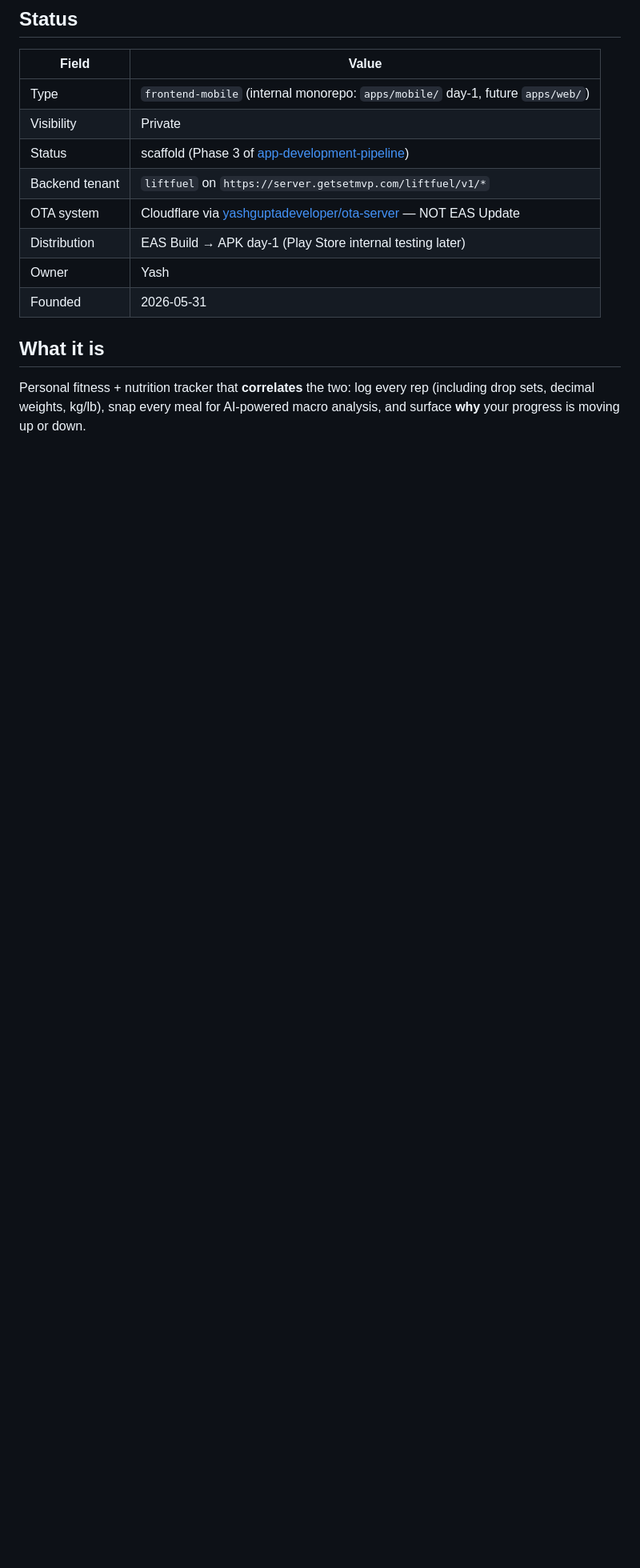
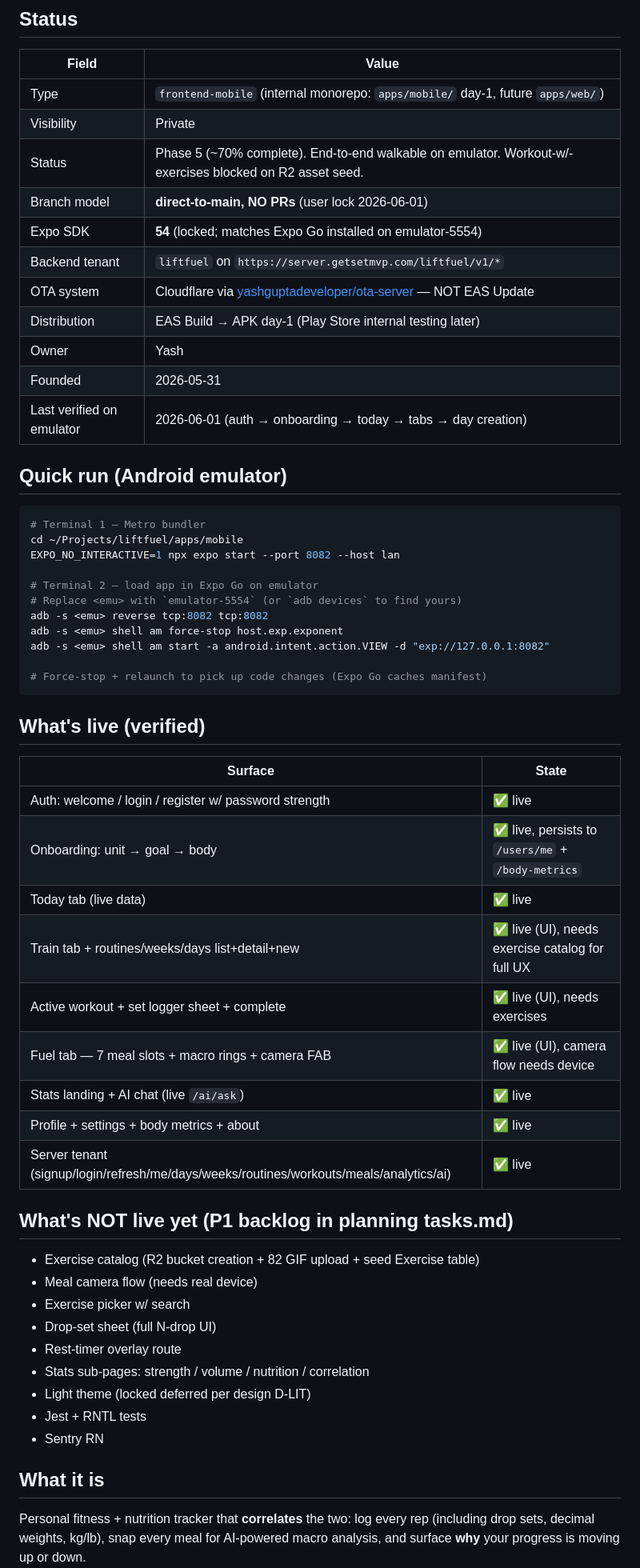
Before and after one commit to getsetmvp/lifttrack, a Markdown page: README.md, the part around the change. Shown at 80% size. GitHub-like rendering; blank space fills up the shorter version.

````diff
--- a/README.md
+++ b/README.md
@@ -8,12 +8,57 @@
 |---|---|
 | Type | `frontend-mobile` (internal monorepo: `apps/mobile/` day-1, future `apps/web/`) |
 | Visibility | Private |
-| Status | scaffold (Phase 3 of [app-development-pipeline](../../productivity/standards/app-development-pipeline.md)) |
+| Status | Phase 5 (~70% complete). End-to-end walkable on emulator. Workout-w/-exercises blocked on R2 asset seed. |
+| Branch model | **direct-to-main, NO PRs** (user lock 2026-06-01) |
+| Expo SDK | **54** (locked; matches Expo Go installed on emulator-5554) |
 | Backend tenant | `liftfuel` on `https://server.getsetmvp.com/liftfuel/v1/*` |
 | OTA system | Cloudflare via [yashguptadeveloper/ota-server](https://github.com/yashguptadeveloper/ota-server) — NOT EAS Update |
 | Distribution | EAS Build → APK day-1 (Play Store internal testing later) |
 | Owner | Yash |
 | Founded | 2026-05-31 |
+| Last verified on emulator | 2026-06-01 (auth → onboarding → today → tabs → day creation) |
+
+## Quick run (Android emulator)
+
+```bash
+# Terminal 1 — Metro bundler
+cd ~/Projects/liftfuel/apps/mobile
+EXPO_NO_INTERACTIVE=1 npx expo start --port 8082 --host lan
+
+# Terminal 2 — load app in Expo Go on emulator
+# Replace <emu> with `emulator-5554` (or `adb devices` to find yours)
+adb -s <emu> reverse tcp:8082 tcp:8082
+adb -s <emu> shell am force-stop host.exp.exponent
+adb -s <emu> shell am start -a android.intent.action.VIEW -d "exp://127.0.0.1:8082"
+
+# Force-stop + relaunch to pick up code changes (Expo Go caches manifest)
+```
+
+## What's live (verified)
+
+| Surface | State |
+|---|---|
+| Auth: welcome / login / register w/ password strength | ✅ live |
+| Onboarding: unit → goal → body | ✅ live, persists to `/users/me` + `/body-metrics` |
+| Today tab (live data) | ✅ live |
+| Train tab + routines/weeks/days list+detail+new | ✅ live (UI), needs exercise catalog for full UX |
+| Active workout + set logger sheet + complete | ✅ live (UI), needs exercises |
+| Fuel tab — 7 meal slots + macro rings + camera FAB | ✅ live (UI), camera flow needs device |
+| Stats landing + AI chat (live `/ai/ask`) | ✅ live |
+| Profile + settings + body metrics + about | ✅ live |
+| Server tenant (signup/login/refresh/me/days/weeks/routines/workouts/meals/analytics/ai) | ✅ live |
+
+## What's NOT live yet (P1 backlog in planning tasks.md)
+
+- Exercise catalog (R2 bucket creation + 82 GIF upload + seed Exercise table)
+- Meal camera flow (needs real device)
+- Exercise picker w/ search
+- Drop-set sheet (full N-drop UI)
+- Rest-timer overlay route
+- Stats sub-pages: strength / volume / nutrition / correlation
+- Light theme (locked deferred per design D-LIT)
+- Jest + RNTL tests
+- Sentry RN
 
 ## What it is
 
````
Also changed, not shown: CLAUDE.md (+28 -9 lines), CONVENTIONS.md (+10 -5 lines).
